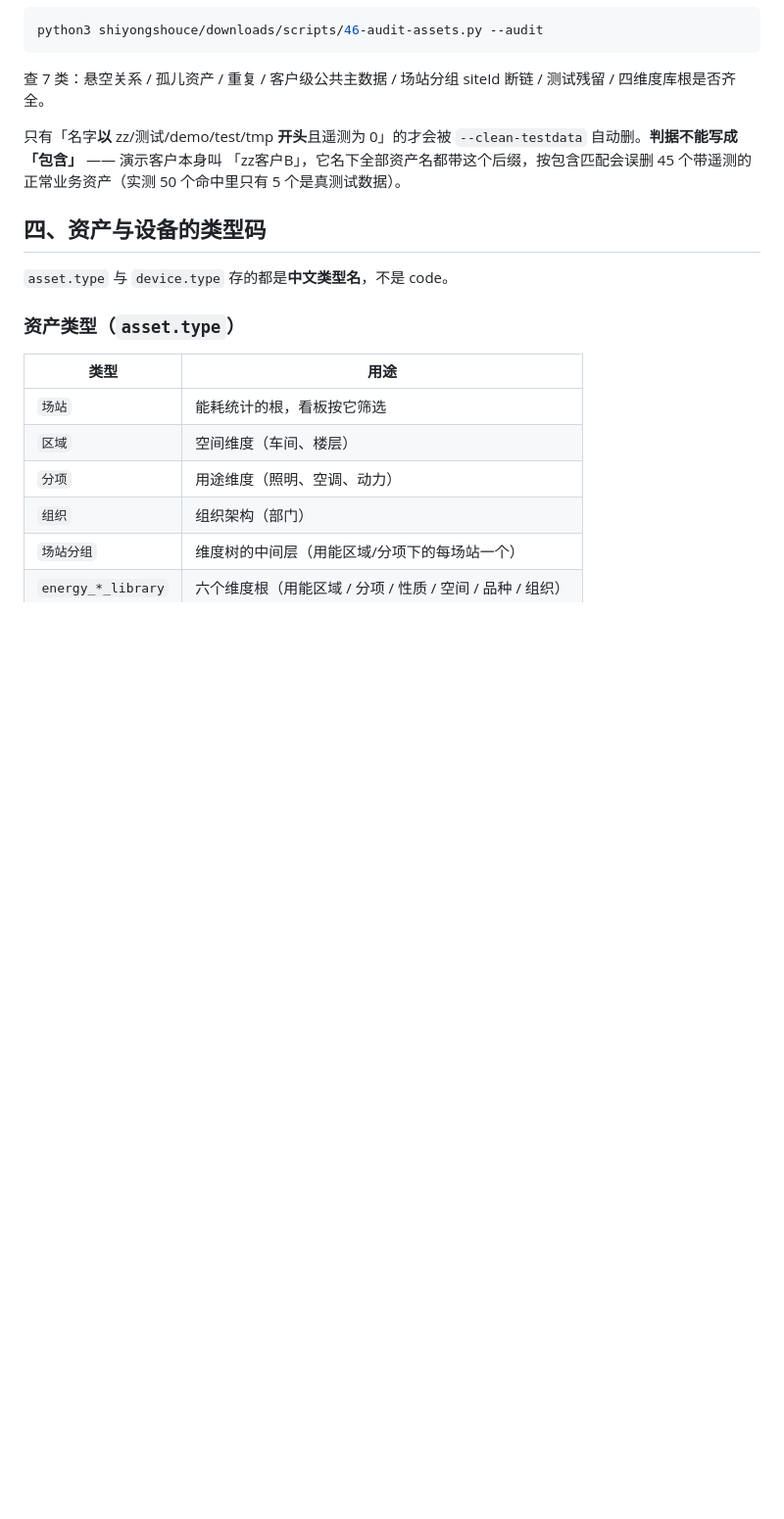
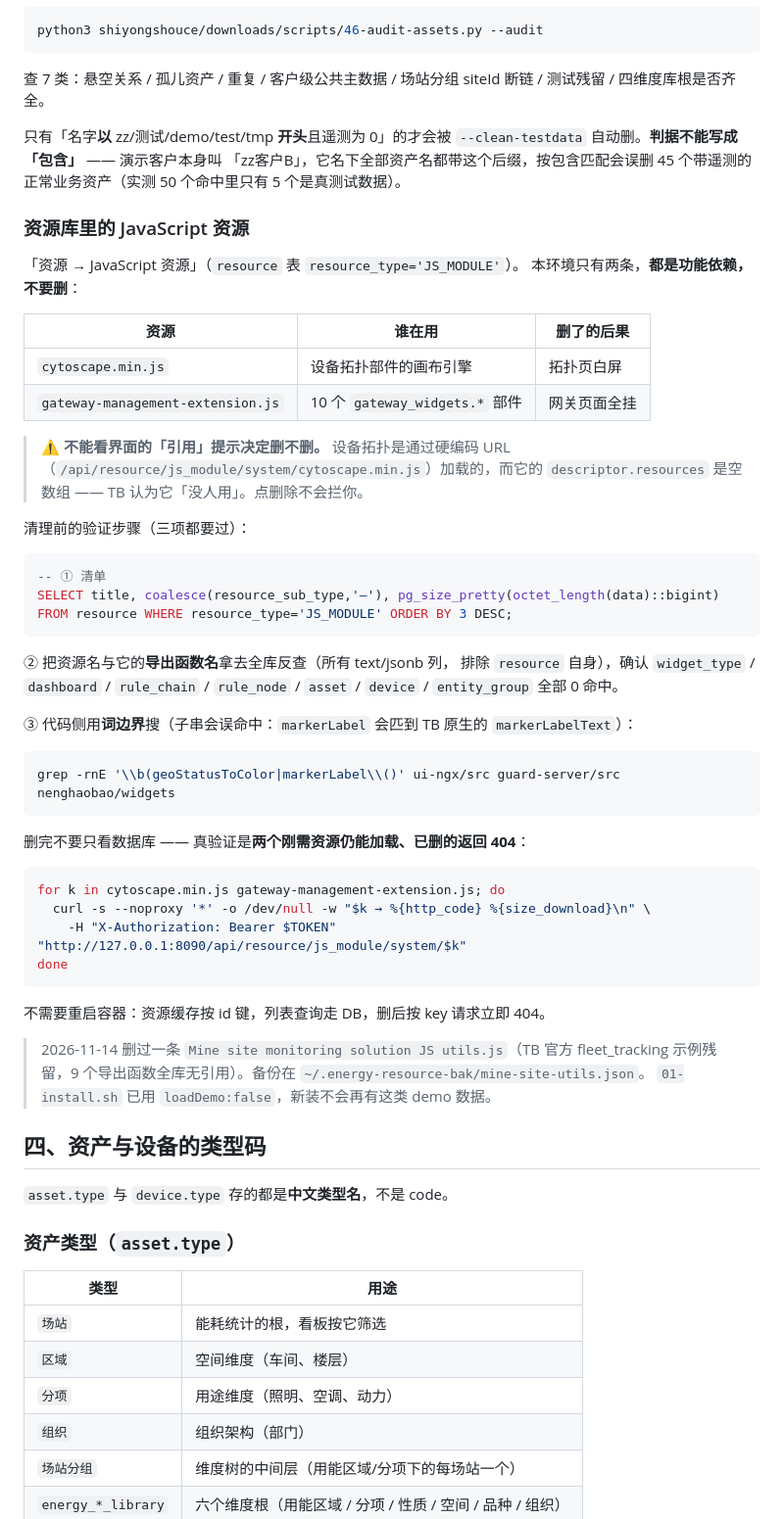
Before and after one commit to cuijinlong/guard_help, a Markdown page: content/admin/04-data-model.md, the part around the change. Shown at 98% size. Drawn GitHub-style; blank space fills up the shorter version.

Commit message:
update manual: 资源库 JS 模块审计

````diff
--- a/content/admin/04-data-model.md
+++ b/content/admin/04-data-model.md
@@ -895,6 +895,55 @@ python3 shiyongshouce/downloads/scripts/46-audit-assets.py --audit
 「zz客户B」，它名下全部资产名都带这个后缀，按包含匹配会误删 45 个带遥测的
 正常业务资产（实测 50 个命中里只有 5 个是真测试数据）。
 
+### 资源库里的 JavaScript 资源
+
+「资源 → JavaScript 资源」（`resource` 表 `resource_type='JS_MODULE'`）。
+本环境只有两条，**都是功能依赖，不要删**：
+
+| 资源 | 谁在用 | 删了的后果 |
+| --- | --- | --- |
+| `cytoscape.min.js` | 设备拓扑部件的画布引擎 | 拓扑页白屏 |
+| `gateway-management-extension.js` | 10 个 `gateway_widgets.*` 部件 | 网关页面全挂 |
+
+> ⚠ **不能看界面的「引用」提示决定删不删。** 设备拓扑是通过硬编码 URL
+> （`/api/resource/js_module/system/cytoscape.min.js`）加载的，而它的
+> `descriptor.resources` 是空数组 —— TB 认为它「没人用」。点删除不会拦你。
+
+清理前的验证步骤（三项都要过）：
+
+```sql
+-- ① 清单
+SELECT title, coalesce(resource_sub_type,'—'), pg_size_pretty(octet_length(data)::bigint)
+FROM resource WHERE resource_type='JS_MODULE' ORDER BY 3 DESC;
+```
+
+② 把资源名与它的**导出函数名**拿去全库反查（所有 text/jsonb 列，
+排除 `resource` 自身），确认 `widget_type` / `dashboard` / `rule_chain`
+/ `rule_node` / `asset` / `device` / `entity_group` 全部 0 命中。
+
+③ 代码侧用**词边界**搜（子串会误命中：`markerLabel` 会匹到 TB 原生的
+`markerLabelText`）：
+
+```bash
+grep -rnE '\\b(geoStatusToColor|markerLabel\\()' ui-ngx/src guard-server/src nenghaobao/widgets
+```
+
+删完不要只看数据库 —— 真验证是**两个刚需资源仍能加载、已删的返回 404**：
+
+```bash
+for k in cytoscape.min.js gateway-management-extension.js; do
+  curl -s --noproxy '*' -o /dev/null -w "$k → %{http_code} %{size_download}\n" \
+    -H "X-Authorization: Bearer $TOKEN" "http://127.0.0.1:8090/api/resource/js_module/system/$k"
+done
+```
+
+不需要重启容器：资源缓存按 id 键，列表查询走 DB，删后按 key 请求立即 404。
+
+> 2026-11-14 删过一条 `Mine site monitoring solution JS utils.js`（TB 官方
+> fleet_tracking 示例残留，9 个导出函数全库无引用）。备份在
+> `~/.energy-resource-bak/mine-site-utils.json`。
+> `01-install.sh` 已用 `loadDemo:false`，新装不会再有这类 demo 数据。
+
 ## 四、资产与设备的类型码
 
 `asset.type` 与 `device.type` 存的都是**中文类型名**，不是 code。
````
